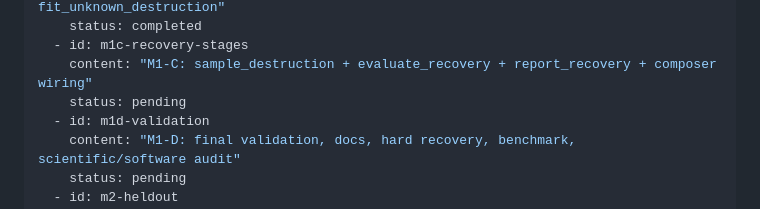
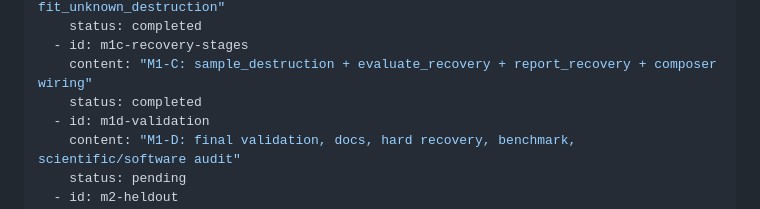
Before and after one commit to utkuyilmaz1903/BioDynaX.jl, a Markdown page: docs/research/V1-IMPLEMENTATION-PLAN.md, the part around the change. GitHub-like rendering.

Commit message:
docs: mark M1-C recovery stages complete

```diff
--- a/docs/research/V1-IMPLEMENTATION-PLAN.md
+++ b/docs/research/V1-IMPLEMENTATION-PLAN.md
@@ -16,7 +16,7 @@ todos:
     status: completed
   - id: m1c-recovery-stages
     content: "M1-C: sample_destruction + evaluate_recovery + report_recovery + composer wiring"
-    status: pending
+    status: completed
   - id: m1d-validation
     content: "M1-D: final validation, docs, hard recovery, benchmark, scientific/software audit"
     status: pending
```
